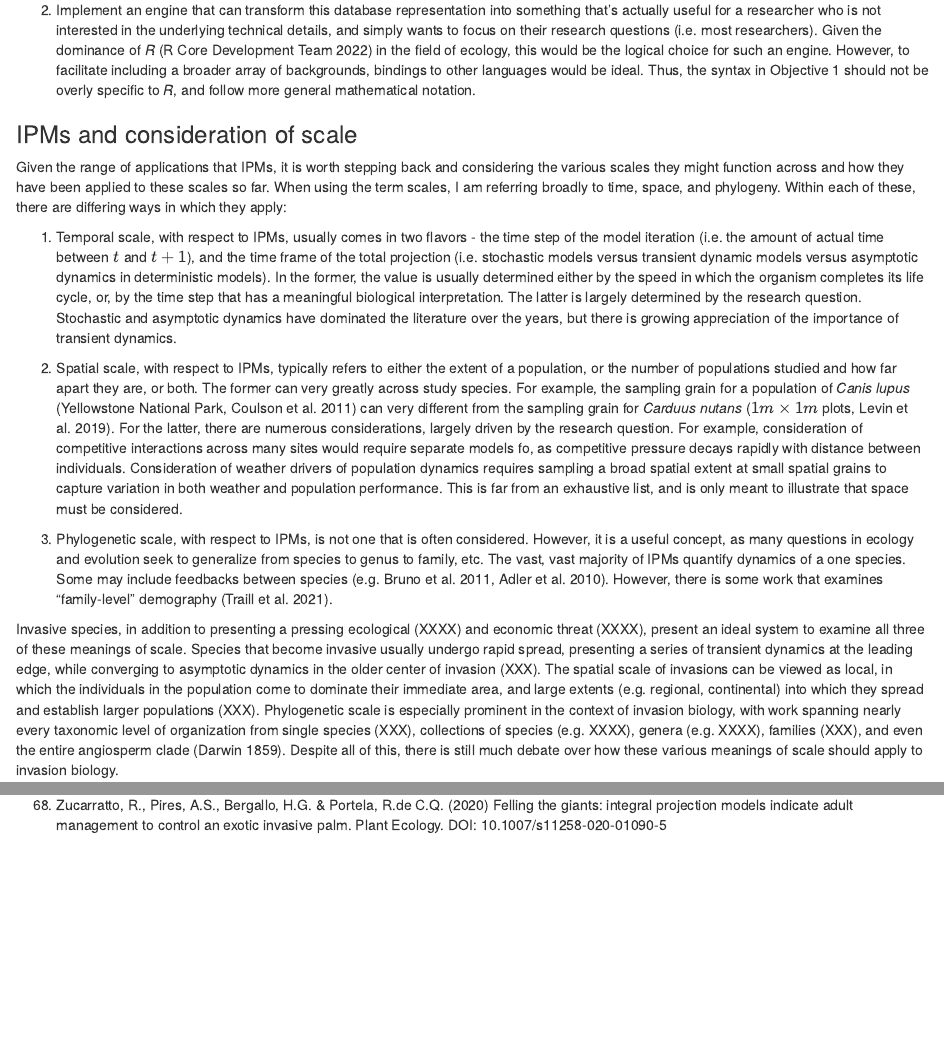
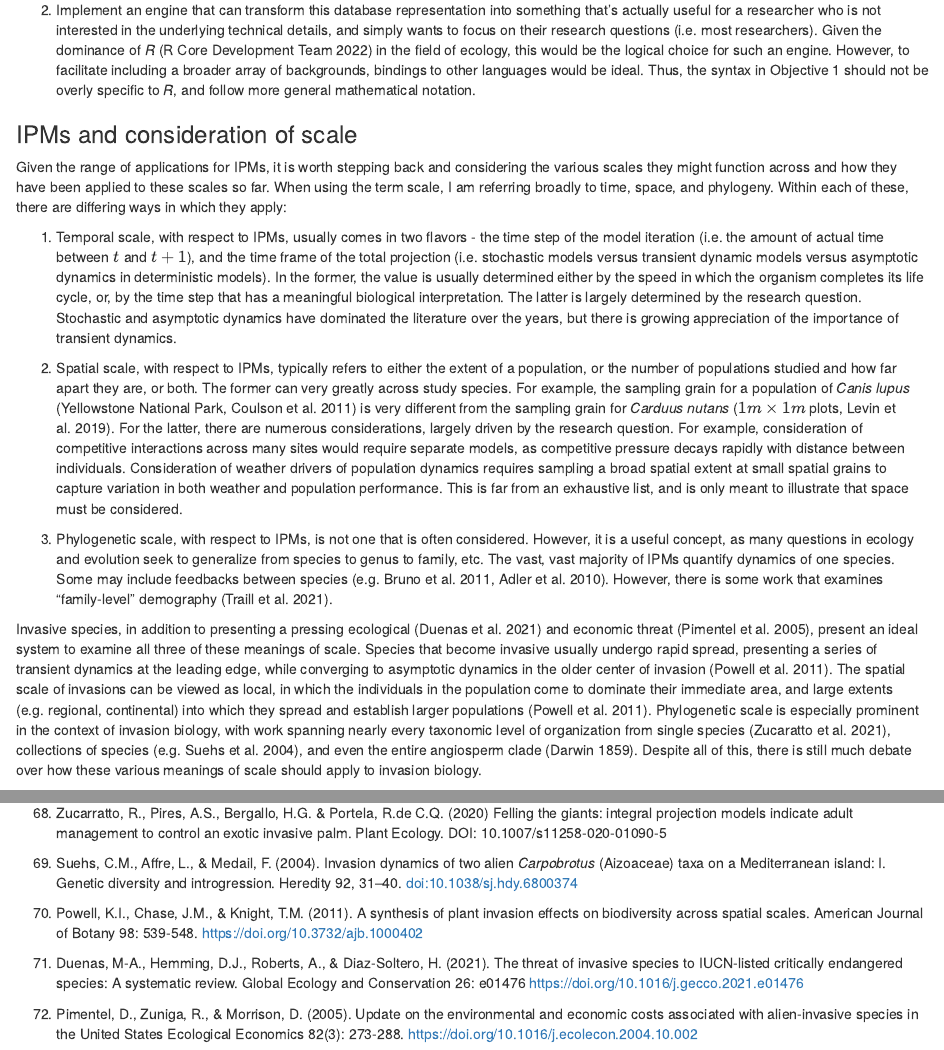
Before and after one commit to levisc8/dissertation, an R Markdown document (rmd/02-introduction.rmd): the page in a window 1100 px wide, from 6890 px down, and a second part further down, joined at a grey line. Rendered offline with R 4.5, knitr and Pandoc, with nearby package versions; some code elsewhere in the file could not run offline.

Commit message:
edit intro for typos

```diff
--- a/rmd/02-introduction.rmd
+++ b/rmd/02-introduction.rmd
@@ -275,15 +275,15 @@ IPM usage is growing rapidly (Levin et al. 2021). IPMs are now the tool of choic
 
 ### IPMs and consideration of scale
 
-Given the range of applications that IPMs, it is worth stepping back and considering the various scales they might function across and how they have been applied to these scales so far. When using the term scales, I am referring broadly to time, space, and phylogeny. Within each of these, there are differing ways in which they apply:
+Given the range of applications for IPMs, it is worth stepping back and considering the various scales they might function across and how they have been applied to these scales so far. When using the term scale, I am referring broadly to time, space, and phylogeny. Within each of these, there are differing ways in which they apply:
 
 1. Temporal scale, with respect to IPMs, usually comes in two flavors - the time step of the model iteration (i.e. the amount of actual time between $t$ and $t+1$), and the time frame of the total projection (i.e. stochastic models versus transient dynamic models versus asymptotic dynamics in deterministic models). In the former, the value is usually determined either by the speed in which the organism completes its life cycle, or, by the time step that has a meaningful biological interpretation. The latter is largely determined by the research question. Stochastic and asymptotic dynamics have dominated the literature over the years, but there is growing appreciation of the importance of transient dynamics.
 
-2. Spatial scale, with respect to IPMs, typically refers to either the extent of a population, or the number of populations studied and how far apart they are, or both. The former can very greatly across study species. For example, the sampling grain for a population of _Canis lupus_ (Yellowstone National Park, Coulson et al. 2011) can very different from the sampling grain for _Carduus nutans_ ($1m \times 1m$ plots, Levin et al. 2019). For the latter, there are numerous considerations, largely driven by the research question. For example, consideration of competitive interactions across many sites would require separate models fo, as competitive pressure decays rapidly with distance between individuals. Consideration of weather drivers of population dynamics requires sampling a broad spatial extent at small spatial grains to capture variation in both weather and population performance. This is far from an exhaustive list, and is only meant to illustrate that space must be considered.
+2. Spatial scale, with respect to IPMs, typically refers to either the extent of a population, or the number of populations studied and how far apart they are, or both. The former can very greatly across study species. For example, the sampling grain for a population of _Canis lupus_ (Yellowstone National Park, Coulson et al. 2011) is very different from the sampling grain for _Carduus nutans_ ($1m \times 1m$ plots, Levin et al. 2019). For the latter, there are numerous considerations, largely driven by the research question. For example, consideration of competitive interactions across many sites would require separate models, as competitive pressure decays rapidly with distance between individuals. Consideration of weather drivers of population dynamics requires sampling a broad spatial extent at small spatial grains to capture variation in both weather and population performance. This is far from an exhaustive list, and is only meant to illustrate that space must be considered.
 
-3. Phylogenetic scale, with respect to IPMs, is not one that is often considered. However, it is a useful concept, as many questions in ecology and evolution seek to generalize from species to genus to family, etc. The vast, vast majority of IPMs quantify dynamics of a one species. Some may include feedbacks between species (e.g. Bruno et al. 2011, Adler et al. 2010). However, there is some work that examines "family-level" demography (Traill et al. 2021).
+3. Phylogenetic scale, with respect to IPMs, is not one that is often considered. However, it is a useful concept, as many questions in ecology and evolution seek to generalize from species to genus to family, etc. The vast, vast majority of IPMs quantify dynamics of one species. Some may include feedbacks between species (e.g. Bruno et al. 2011, Adler et al. 2010). However, there is some work that examines "family-level" demography (Traill et al. 2021).
 
-Invasive species, in addition to presenting a pressing ecological (XXXX) and economic threat (XXXX), present an ideal system to examine all three of these meanings of scale. Species that become invasive usually undergo rapid spread, presenting a series of transient dynamics at the leading edge, while converging to asymptotic dynamics in the older center of invasion (XXX). The spatial scale of invasions can be viewed as local, in which the individuals in the population come to dominate their immediate area, and large extents (e.g. regional, continental) into which they spread and establish larger populations (XXX). Phylogenetic scale is especially prominent in the context of invasion biology, with work spanning nearly every taxonomic level of organization from single species (XXX), collections of species (e.g. XXXX), genera (e.g. XXXX), families (XXX), and even the entire angiosperm clade (Darwin 1859). Despite all of this, there is still much debate over how these various meanings of scale should apply to invasion biology.
+Invasive species, in addition to presenting a pressing ecological (Duenas et al. 2021) and economic threat (Pimentel et al. 2005), present an ideal system to examine all three of these meanings of scale. Species that become invasive usually undergo rapid spread, presenting a series of transient dynamics at the leading edge, while converging to asymptotic dynamics in the older center of invasion (Powell et al. 2011). The spatial scale of invasions can be viewed as local, in which the individuals in the population come to dominate their immediate area, and large extents (e.g. regional, continental) into which they spread and establish larger populations (Powell et al. 2011). Phylogenetic scale is especially prominent in the context of invasion biology, with work spanning nearly every taxonomic level of organization from single species (Zucaratto et al. 2021), collections of species (e.g. Suehs et al. 2004), and even the entire angiosperm clade (Darwin 1859). Despite all of this, there is still much debate over how these various meanings of scale should apply to invasion biology.
 
 ### Objectives of the dissertation
 
@@ -438,3 +438,11 @@ In **Chapter 5**, I provide a synthesis of findings and recommendations for futu
 15. Volterra, V. (1926) “Variazioni e fluttuazioni del numero d’individui in specie animali conviventi”, Mem. Acad. Lincei Roma, 2, 31–113.
 
 40. Zucarratto, R., Pires, A.S., Bergallo, H.G. & Portela, R.de C.Q. (2020) Felling the giants: integral projection models indicate adult management to control an exotic invasive palm. Plant Ecology. DOI: 10.1007/s11258-020-01090-5
+
+89. Suehs, C.M., Affre, L., & Medail, F. (2004). Invasion dynamics of two alien _Carpobrotus_ (Aizoaceae) taxa on a Mediterranean island: I. Genetic diversity and introgression. Heredity 92, 31–40. doi:10.1038/sj.hdy.6800374
+
+90. Powell, K.I., Chase, J.M., & Knight, T.M. (2011). A synthesis of plant invasion effects on biodiversity across spatial scales. American Journal of Botany 98: 539-548. https://doi.org/10.3732/ajb.1000402
+
+91. Duenas, M-A., Hemming, D.J., Roberts, A., & Diaz-Soltero, H. (2021). The threat of invasive species to IUCN-listed critically endangered species: A systematic review. Global Ecology and Conservation 26: e01476  https://doi.org/10.1016/j.gecco.2021.e01476
+
+92. Pimentel, D., Zuniga, R., & Morrison, D. (2005). Update on the environmental and economic costs associated with alien-invasive species in the United States Ecological Economics 82(3): 273-288. https://doi.org/10.1016/j.ecolecon.2004.10.002
```
Also changed, not shown: rmd/02-introduction.rmd (6 more changed lines).
